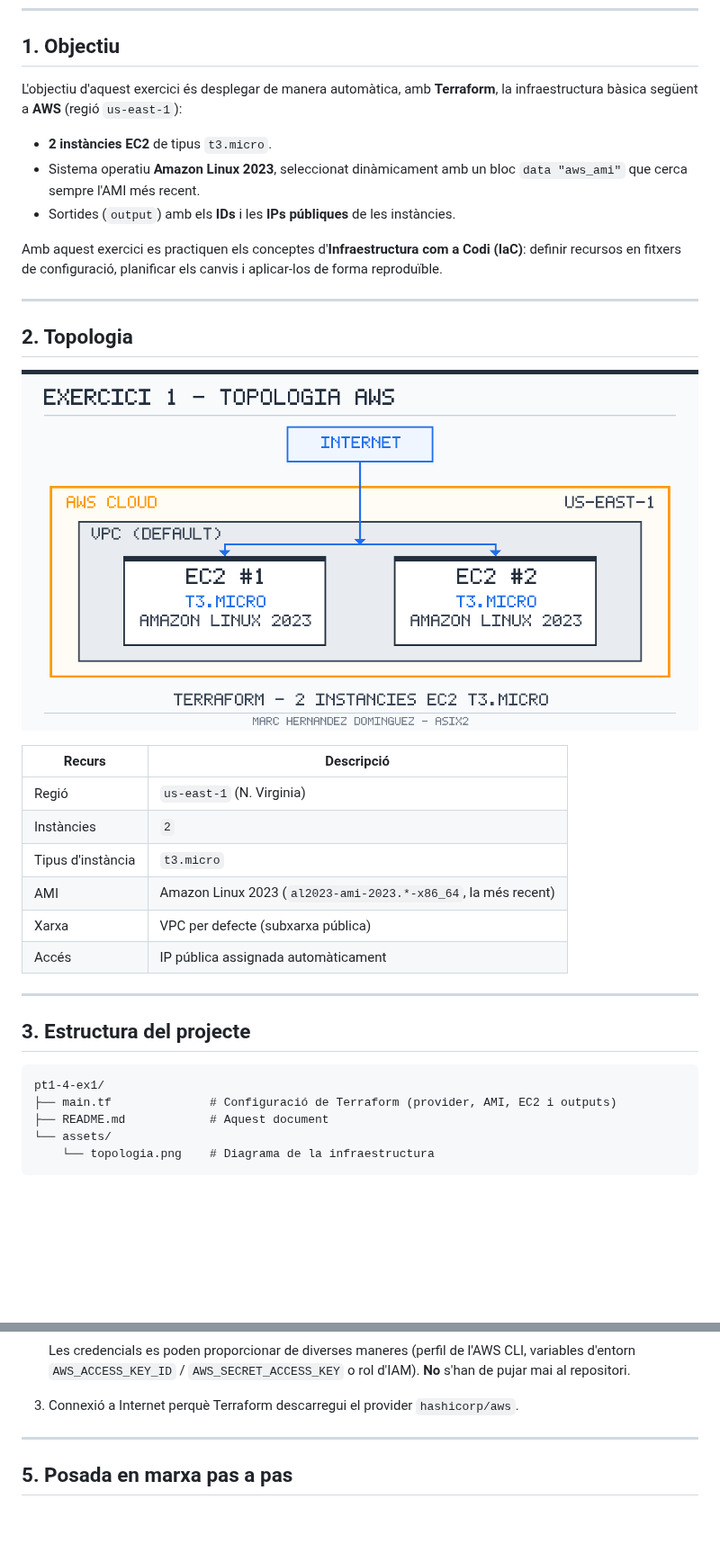
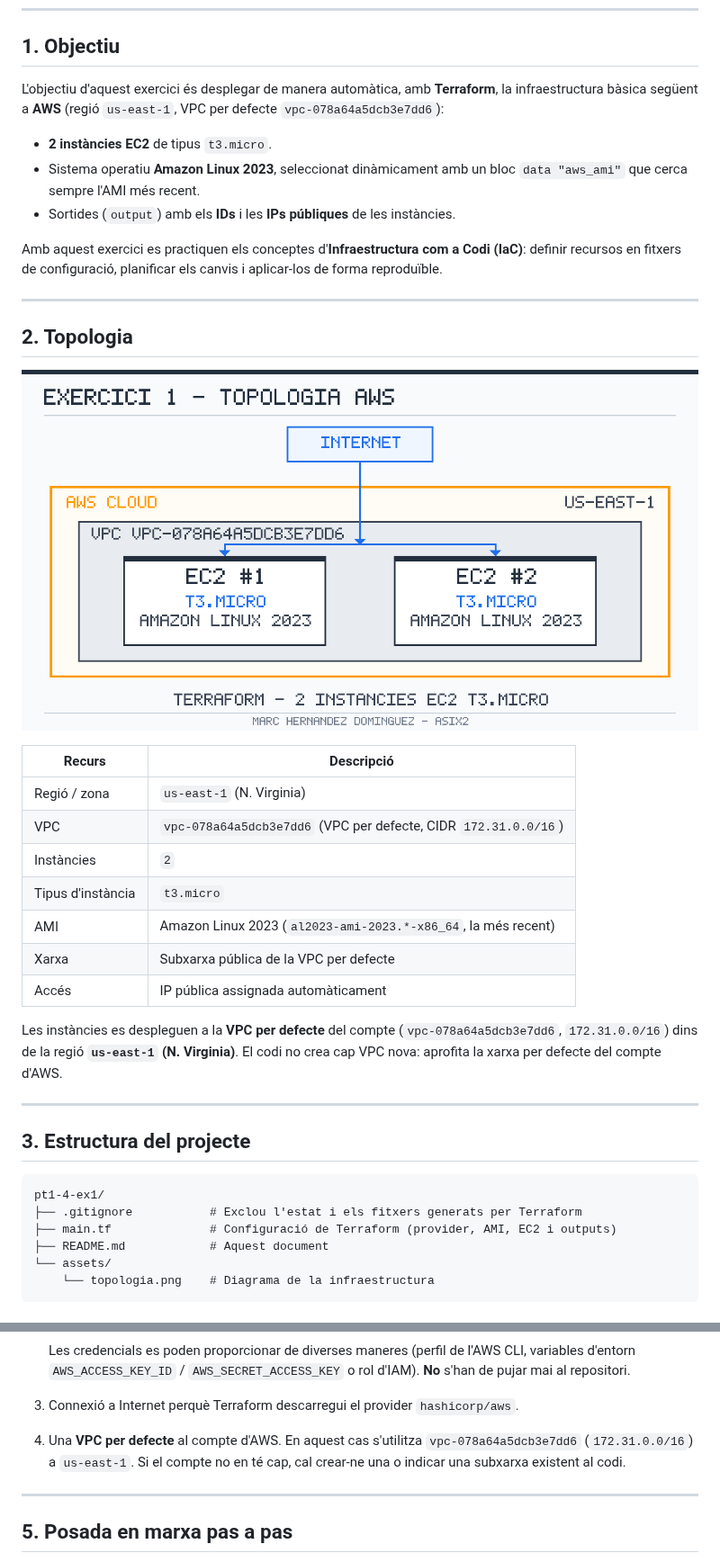
Before and after one commit to MarcOrnstein/practiquescloud, a Markdown page: pt1-4-ex1/README.md, 2 parts joined by grey strips. Shown at 90% size. Rendered like a GitHub page; pictures changed too: pt1-4-ex1/assets/topologia.png; blank space fills up the shorter version.

Commit message:
docs(pt1-4-ex1): documenta la VPC i la zona del compte

````diff
--- a/pt1-4-ex1/README.md
+++ b/pt1-4-ex1/README.md
@@ -13,7 +13,8 @@
 ## 1. Objectiu
 
 L'objectiu d'aquest exercici és desplegar de manera automàtica, amb **Terraform**, la
-infraestructura bàsica següent a **AWS** (regió `us-east-1`):
+infraestructura bàsica següent a **AWS** (regió `us-east-1`, VPC per defecte
+`vpc-078a64a5dcb3e7dd6`):
 
 - **2 instàncies EC2** de tipus `t3.micro`.
 - Sistema operatiu **Amazon Linux 2023**, seleccionat dinàmicament amb un bloc
@@ -32,12 +33,18 @@ forma reproduïble.
 
 | Recurs | Descripció |
 |---|---|
-| Regió | `us-east-1` (N. Virginia) |
+| Regió / zona | `us-east-1` (N. Virginia) |
+| VPC | `vpc-078a64a5dcb3e7dd6` (VPC per defecte, CIDR `172.31.0.0/16`) |
 | Instàncies | `2` |
 | Tipus d'instància | `t3.micro` |
 | AMI | Amazon Linux 2023 (`al2023-ami-2023.*-x86_64`, la més recent) |
-| Xarxa | VPC per defecte (subxarxa pública) |
+| Xarxa | Subxarxa pública de la VPC per defecte |
 | Accés | IP pública assignada automàticament |
+
+Les instàncies es despleguen a la **VPC per defecte** del compte
+(`vpc-078a64a5dcb3e7dd6`, `172.31.0.0/16`) dins de la regió **`us-east-1`
+(N. Virginia)**. El codi no crea cap VPC nova: aprofita la xarxa per defecte del
+compte d'AWS.
 
 ---
 
@@ -45,6 +52,7 @@ forma reproduïble.
 
 ```text
 pt1-4-ex1/
+├── .gitignore           # Exclou l'estat i els fitxers generats per Terraform
 ├── main.tf              # Configuració de Terraform (provider, AMI, EC2 i outputs)
 ├── README.md            # Aquest document
 └── assets/
@@ -74,6 +82,10 @@ pt1-4-ex1/
    **No** s'han de pujar mai al repositori.
 
 3. Connexió a Internet perquè Terraform descarregui el provider `hashicorp/aws`.
+
+4. Una **VPC per defecte** al compte d'AWS. En aquest cas s'utilitza
+   `vpc-078a64a5dcb3e7dd6` (`172.31.0.0/16`) a `us-east-1`. Si el compte no en
+   té cap, cal crear-ne una o indicar una subxarxa existent al codi.
 
 ---
 
````
Also changed, not shown: other parts of pt1-4-ex1/README.md (+4 -1 lines).
